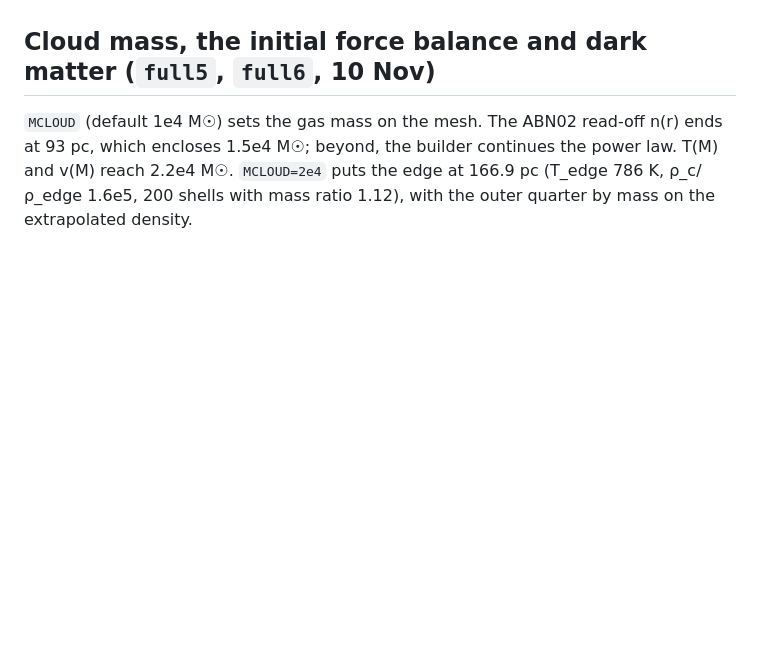
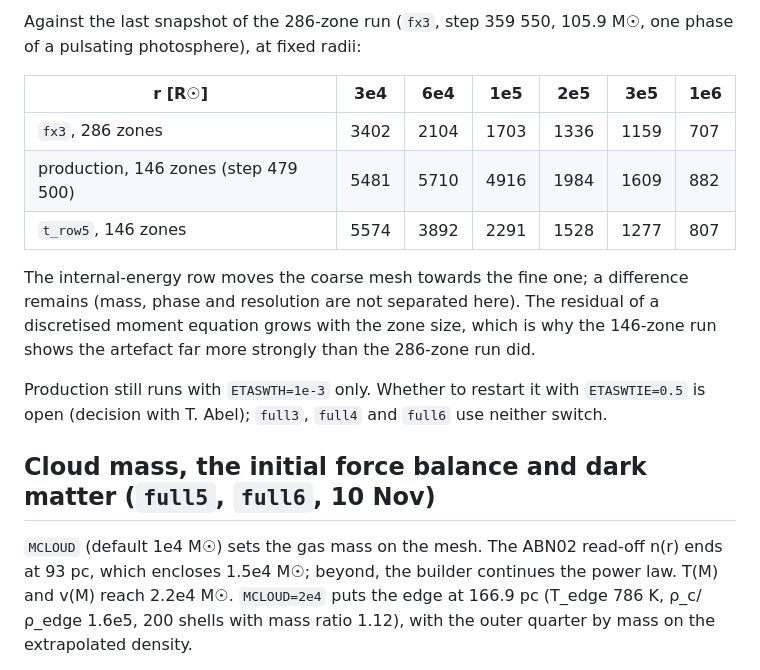
Before and after one commit to yipihey/titan.jl, a Markdown page: docs/POPIII_RUNS.md, the part around one of its changes. Rendered like a GitHub page; blank space fills up the shorter version.

Commit message:
POPIII_RUNS: the cold zone outside the photosphere and ETASWTIE tests (t_row1-5)
Co-Authored-By: Claude <noreply@anthropic.com>
Claude-Session: https://claude.ai/code/session_01DuepJymA6hy2jqVExmM8tF

```diff
--- a/docs/POPIII_RUNS.md
+++ b/docs/POPIII_RUNS.md
@@ -968,3 +1009,19 @@ of it is in the zone just outside the photosphere and 1.4 M☉ in the zone insid
+Against the last snapshot of the 286-zone run (`fx3`, step 359 550, 105.9 M☉, one phase of a pulsating photosphere), at
+fixed radii:
+
+| r [R☉] | 3e4 | 6e4 | 1e5 | 2e5 | 3e5 | 1e6 |
+|---|---|---|---|---|---|---|
+| `fx3`, 286 zones | 3402 | 2104 | 1703 | 1336 | 1159 | 707 |
+| production, 146 zones (step 479 500) | 5481 | 5710 | 4916 | 1984 | 1609 | 882 |
+| `t_row5`, 146 zones | 5574 | 3892 | 2291 | 1528 | 1277 | 807 |
+
+The internal-energy row moves the coarse mesh towards the fine one; a difference remains (mass, phase and resolution
+are not separated here). The residual of a discretised moment equation grows with the zone size, which is why the
+146-zone run shows the artefact far more strongly than the 286-zone run did.
+
+Production still runs with `ETASWTH=1e-3` only. Whether to restart it with `ETASWTIE=0.5` is open (decision with
+T. Abel); `full3`, `full4` and `full6` use neither switch.
+
 ## Cloud mass, the initial force balance and dark matter (`full5`, `full6`, 10 Nov)
 
 `MCLOUD` (default 1e4 M☉) sets the gas mass on the mesh. The ABN02 read-off n(r) ends at 93 pc, which encloses 1.5e4 M☉;
```
Also changed, not shown: other parts of docs/POPIII_RUNS.md (+41 -0 lines).
